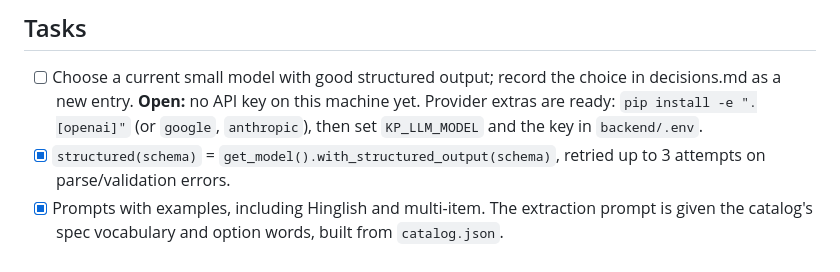
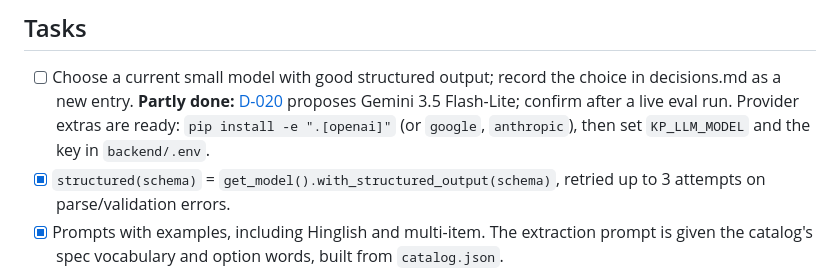
Before and after one commit to JustinSantosh/Kaam_Pilot, a Markdown page: docs/phases/phase-03.md, the part around the change. Drawn GitHub-style.

Commit message:
docs: mark live-LLM tasks in phases 03 and 12 as pending
Co-Authored-By: Claude Opus 5.5 <noreply@anthropic.com>

```diff
--- a/docs/phases/phase-03.md
+++ b/docs/phases/phase-03.md
@@ -46,7 +46,8 @@ backend/tests/test_extract_golden.py  # marked @pytest.mark.llm (opt-in, live; s
 
 ## Tasks
 - [ ] Choose a current small model with good structured output; record the choice in decisions.md as a new entry.
-      **Open:** no API key on this machine yet. Provider extras are ready: `pip install -e ".[openai]"`
+      **Partly done:** [D-020](../decisions.md#d-020) proposes Gemini 3.5 Flash-Lite; confirm after a live eval run.
+      Provider extras are ready: `pip install -e ".[openai]"`
       (or `google`, `anthropic`), then set `KP_LLM_MODEL` and the key in `backend/.env`.
 - [x] `structured(schema)` = `get_model().with_structured_output(schema)`, retried up to 3 attempts on
       parse/validation errors.
```
Also changed, not shown: docs/phases/phase-12.md (+2 -2 lines).
